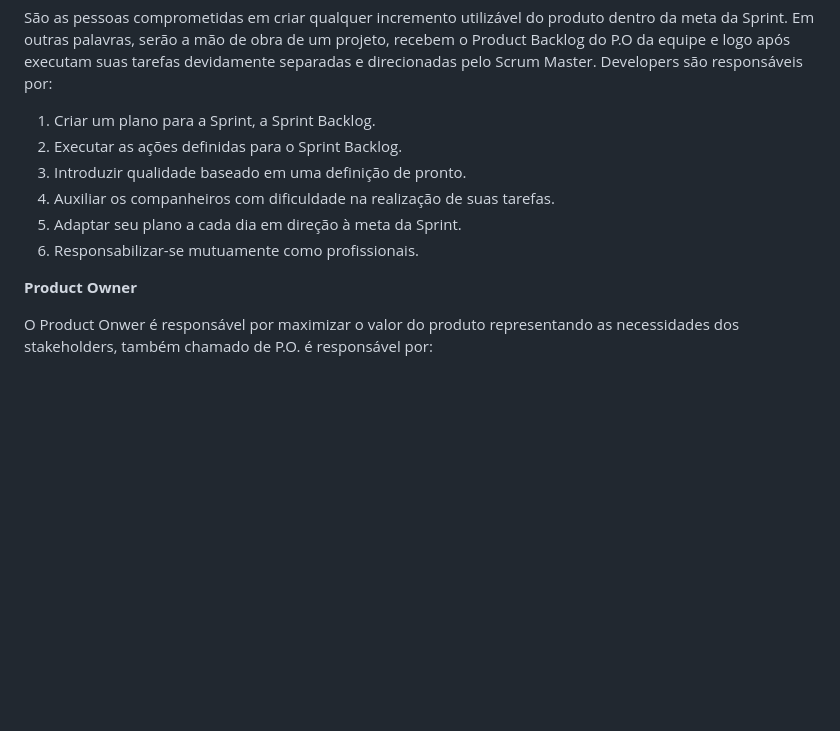
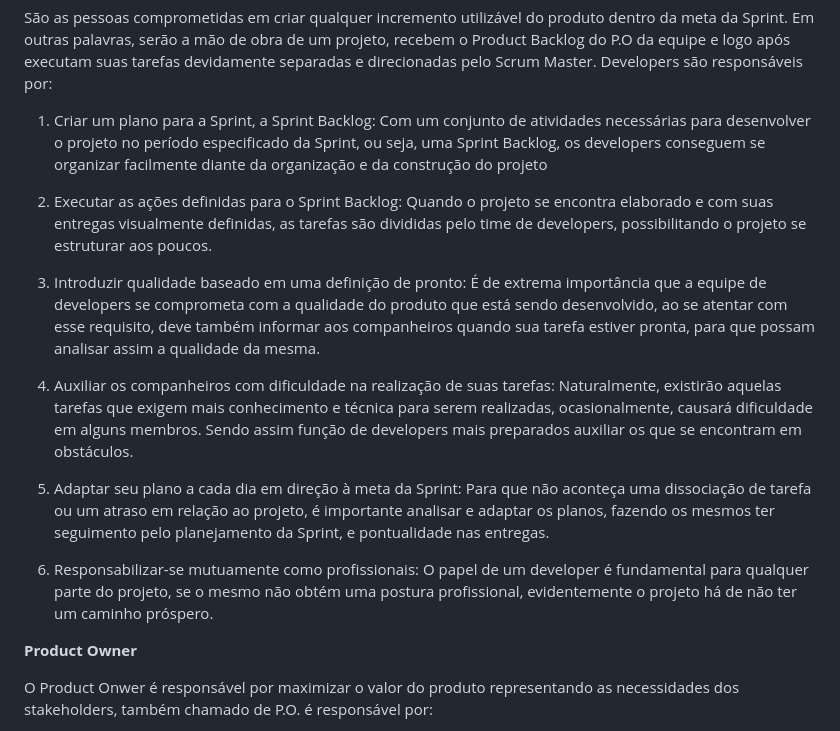
Before and after one commit to davihelisson/FATEC-API-Under_Devs, a Markdown page: Documentação/5. Conteudo SCRUM.md, the part around the change. Rendered like a GitHub page; blank space fills up the shorter version.

Commit message:
Update 5. Conteudo SCRUM.md
Atualização DevTeam

```diff
--- a/Documentação/5. Conteudo SCRUM.md
+++ b/Documentação/5. Conteudo SCRUM.md
@@ -50,12 +50,23 @@ A unidade fundamental do método é o Scrum Team, dentro do Scrum Team não há
 
 São as pessoas comprometidas em criar qualquer incremento utilizável do produto dentro da meta da Sprint. Em outras palavras, serão a mão de obra de um projeto, recebem o Product Backlog do P.O da equipe e logo após executam suas tarefas devidamente separadas e direcionadas pelo Scrum Master. Developers são responsáveis por:
 
-1. Criar um plano para a Sprint, a Sprint Backlog.
-2. Executar as ações definidas para o Sprint Backlog.
-3. Introduzir qualidade baseado em uma definição de pronto.
-4. Auxiliar os companheiros com dificuldade na realização de suas tarefas.
-5. Adaptar seu plano a cada dia em direção à meta da Sprint.
-6. Responsabilizar-se mutuamente como profissionais.
+1. Criar um plano para a Sprint, a Sprint Backlog:
+   Com um conjunto de atividades necessárias para desenvolver o projeto no período especificado da Sprint, ou seja, uma Sprint Backlog, os developers conseguem se organizar facilmente diante da organização e da construção do projeto
+
+3. Executar as ações definidas para o Sprint Backlog:
+   Quando o projeto se encontra elaborado e com suas entregas visualmente definidas, as tarefas são divididas pelo time de developers, possibilitando o projeto se estruturar aos poucos.
+
+4. Introduzir qualidade baseado em uma definição de pronto:
+   É de extrema importância que a equipe de developers se comprometa com a qualidade do produto que está sendo desenvolvido, ao se atentar com esse requisito, deve também informar aos companheiros quando sua tarefa estiver pronta, para que possam analisar assim a qualidade da mesma.
+
+5. Auxiliar os companheiros com dificuldade na realização de suas tarefas:
+   Naturalmente, existirão aquelas tarefas que exigem mais conhecimento e técnica para serem realizadas, ocasionalmente, causará dificuldade em alguns membros. Sendo assim função de developers mais preparados auxiliar os que se encontram em obstáculos.
+
+7. Adaptar seu plano a cada dia em direção à meta da Sprint:
+   Para que não aconteça uma dissociação de tarefa ou um atraso em relação ao projeto, é importante analisar e adaptar os planos, fazendo os mesmos ter seguimento pelo planejamento da Sprint, e pontualidade nas entregas.
+
+8. Responsabilizar-se mutuamente como profissionais:
+   O papel de um developer é fundamental para qualquer parte do projeto, se o mesmo não obtém uma postura profissional, evidentemente o projeto há de não ter um caminho próspero.
 
 **Product Owner**
 
```
